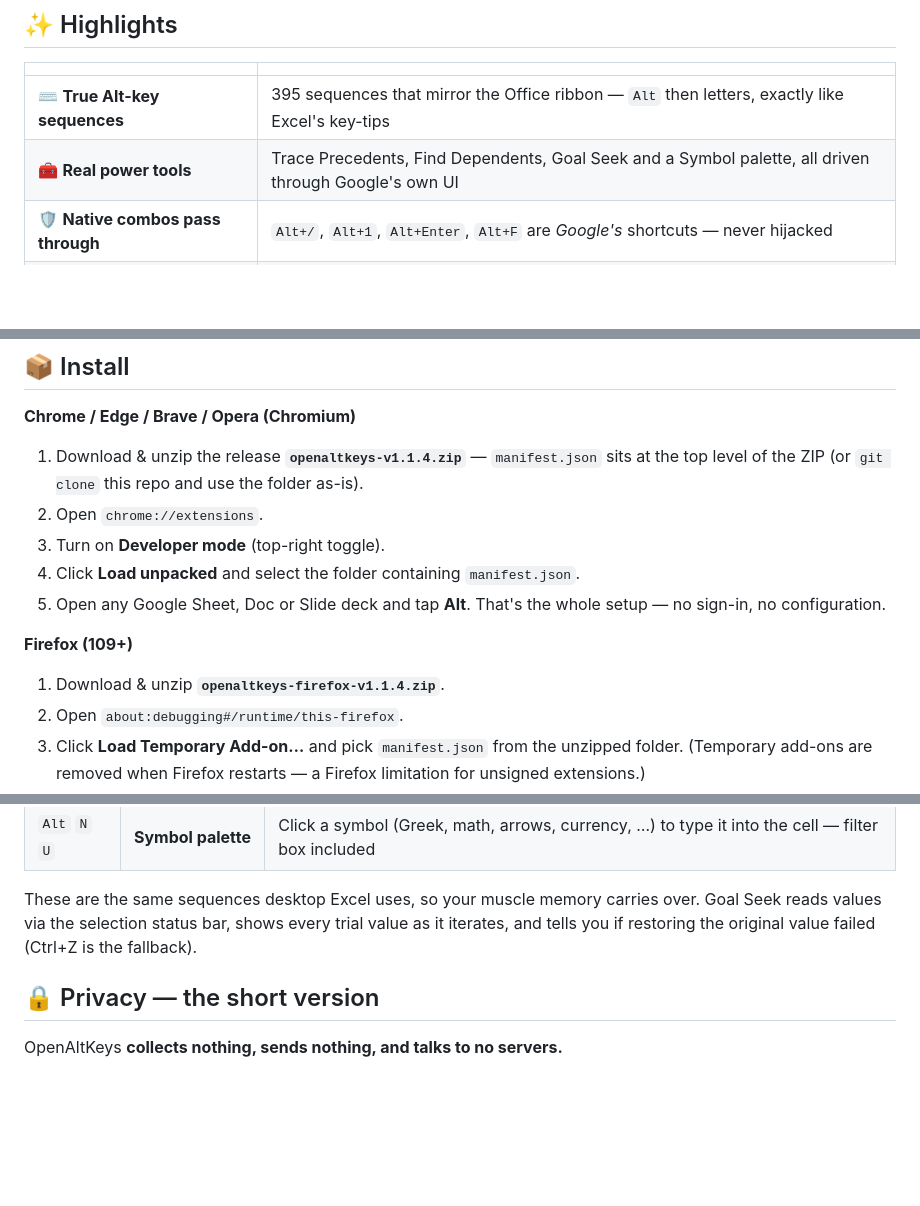
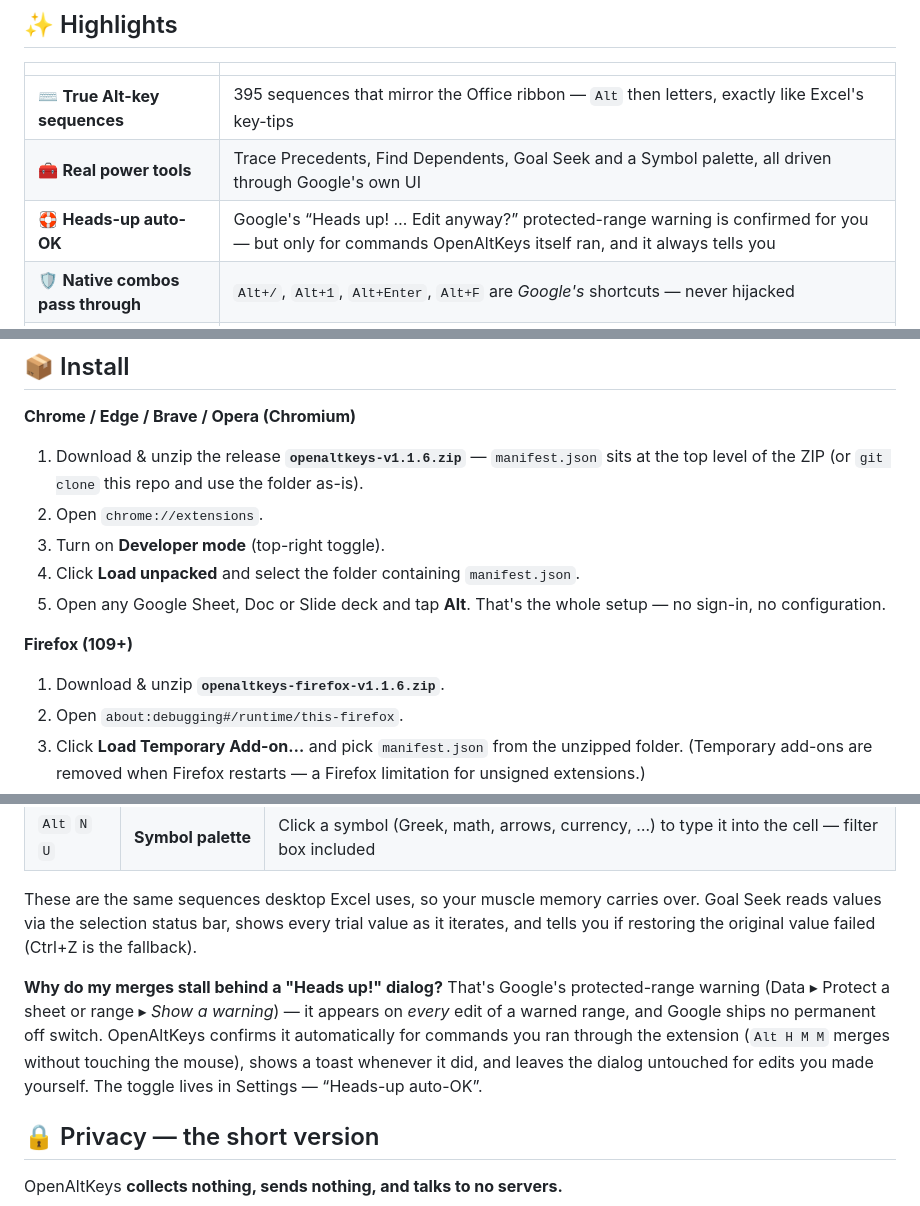
Before and after one commit to JEC-02/OpenAltKeys, a Markdown page: README.md, 3 parts joined by grey strips. GitHub-like rendering; blank space fills up the shorter version.

```diff
--- a/README.md
+++ b/README.md
@@ -42,6 +42,7 @@ If your hands learned these in Excel, Word or PowerPoint — they already work i
 |---|---|
 | ⌨️ **True Alt-key sequences** | 395 sequences that mirror the Office ribbon — `Alt` then letters, exactly like Excel's key-tips |
 | 🧰 **Real power tools** | Trace Precedents, Find Dependents, Goal Seek and a Symbol palette, all driven through Google's own UI |
+| 🛟 **Heads-up auto-OK** | Google's “Heads up! … Edit anyway?” protected-range warning is confirmed for you — but only for commands OpenAltKeys itself ran, and it always tells you |
 | 🛡 **Native combos pass through** | `Alt+/`, `Alt+1`, `Alt+Enter`, `Alt+F` are *Google's* shortcuts — never hijacked |
 | 🔒 **Zero telemetry** | No accounts, no network calls, no analytics. Your toggles are the only thing it stores |
 | 🪟 **Compact by default** | Badges-only strip, labels on hover, idle fade-to-ghost — tips never park over your work |
@@ -51,7 +52,7 @@ If your hands learned these in Excel, Word or PowerPoint — they already work i
 
 **Chrome / Edge / Brave / Opera (Chromium)**
 
-1. Download & unzip the release **`openaltkeys-v1.1.4.zip`** — `manifest.json` sits at the top level of the ZIP (or `git clone` this repo and use the folder as-is).
+1. Download & unzip the release **`openaltkeys-v1.1.6.zip`** — `manifest.json` sits at the top level of the ZIP (or `git clone` this repo and use the folder as-is).
 2. Open `chrome://extensions`.
 3. Turn on **Developer mode** (top-right toggle).
 4. Click **Load unpacked** and select the folder containing `manifest.json`.
@@ -59,7 +60,7 @@ If your hands learned these in Excel, Word or PowerPoint — they already work i
 
 **Firefox (109+)**
 
-1. Download & unzip **`openaltkeys-firefox-v1.1.4.zip`**.
+1. Download & unzip **`openaltkeys-firefox-v1.1.6.zip`**.
 2. Open `about:debugging#/runtime/this-firefox`.
 3. Click **Load Temporary Add-on…** and pick `manifest.json` from the unzipped folder.
    (Temporary add-ons are removed when Firefox restarts — a Firefox limitation for unsigned extensions.)
@@ -110,6 +116,8 @@ The popup also renders a **searchable cheat sheet** of every sequence, with per-
 | `Alt` `N` `U` | **Symbol palette** | Click a symbol (Greek, math, arrows, currency, …) to type it into the cell — filter box included |
 
 These are the same sequences desktop Excel uses, so your muscle memory carries over. Goal Seek reads values via the selection status bar, shows every trial value as it iterates, and tells you if restoring the original value failed (Ctrl+Z is the fallback).
+
+**Why do my merges stall behind a "Heads up!" dialog?** That's Google's protected-range warning (Data ▸ Protect a sheet or range ▸ *Show a warning*) — it appears on *every* edit of a warned range, and Google ships no permanent off switch. OpenAltKeys confirms it automatically for commands you ran through the extension (`Alt H M M` merges without touching the mouse), shows a toast whenever it did, and leaves the dialog untouched for edits you made yourself. The toggle lives in Settings — “Heads-up auto-OK”.
 
 ## 🔒 Privacy — the short version
 
```
Also changed, not shown: other parts of README.md (+11 -5 lines), docs/screenshot-docs-panel.png (added), docs/screenshot-slides-panel.png (added), 16 other files.
